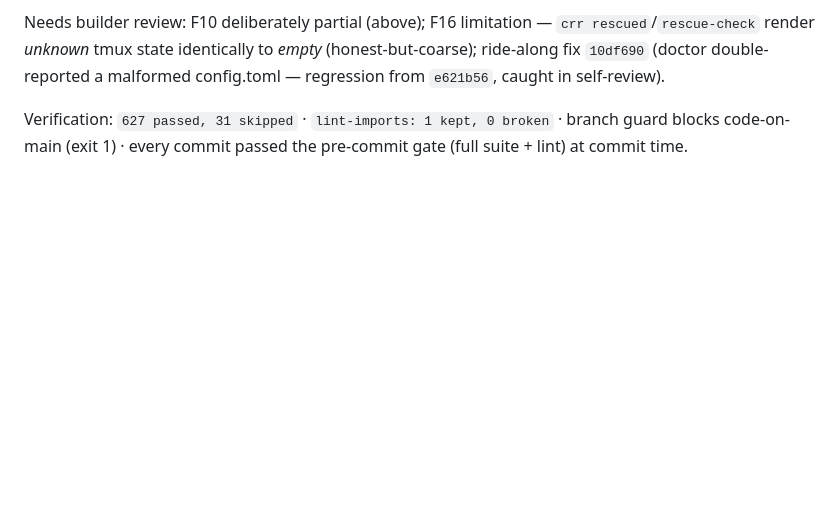
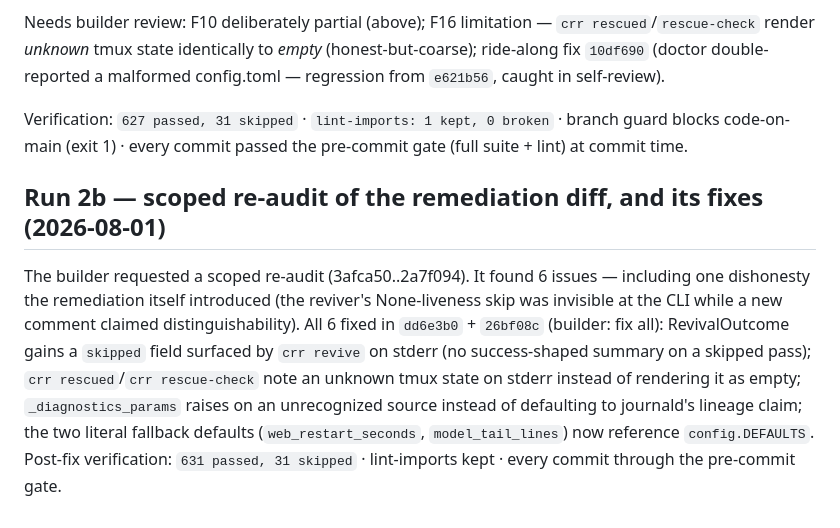
Before and after one commit to InfiniteInsight/Claude-Remote-Rescue, a Markdown page: plumb-line-remediation.md, the part around the change. GitHub-like rendering; blank space fills up the shorter version.

Commit message:
docs(audit): record run 2b — re-audit findings fixed
Co-Authored-By: Claude Fable 5 <noreply@anthropic.com>
Claude-Session: https://claude.ai/code/session_01VY629UqhYyjq9kYySPScSj

```diff
--- a/plumb-line-remediation.md
+++ b/plumb-line-remediation.md
@@ -79,3 +79,18 @@ a malformed config.toml — regression from `e621b56`, caught in self-review).
 Verification: `627 passed, 31 skipped` · `lint-imports: 1 kept, 0 broken` ·
 branch guard blocks code-on-main (exit 1) · every commit passed the
 pre-commit gate (full suite + lint) at commit time.
+
+## Run 2b — scoped re-audit of the remediation diff, and its fixes (2026-08-01)
+
+The builder requested a scoped re-audit (3afca50..2a7f094). It found 6 issues —
+including one dishonesty the remediation itself introduced (the reviver's
+None-liveness skip was invisible at the CLI while a new comment claimed
+distinguishability). All 6 fixed in `dd6e3b0` + `26bf08c` (builder: fix all):
+RevivalOutcome gains a `skipped` field surfaced by `crr revive` on stderr
+(no success-shaped summary on a skipped pass); `crr rescued`/`crr rescue-check`
+note an unknown tmux state on stderr instead of rendering it as empty;
+`_diagnostics_params` raises on an unrecognized source instead of defaulting
+to journald's lineage claim; the two literal fallback defaults
+(`web_restart_seconds`, `model_tail_lines`) now reference `config.DEFAULTS`.
+Post-fix verification: `631 passed, 31 skipped` · lint-imports kept · every
+commit through the pre-commit gate.
```
